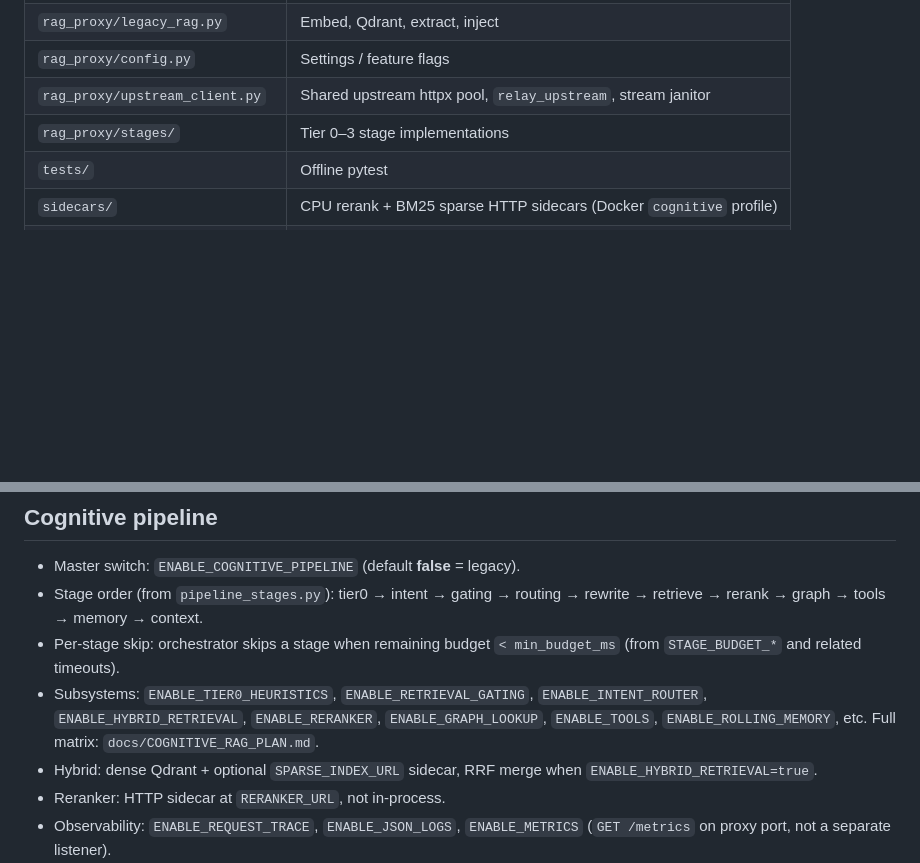
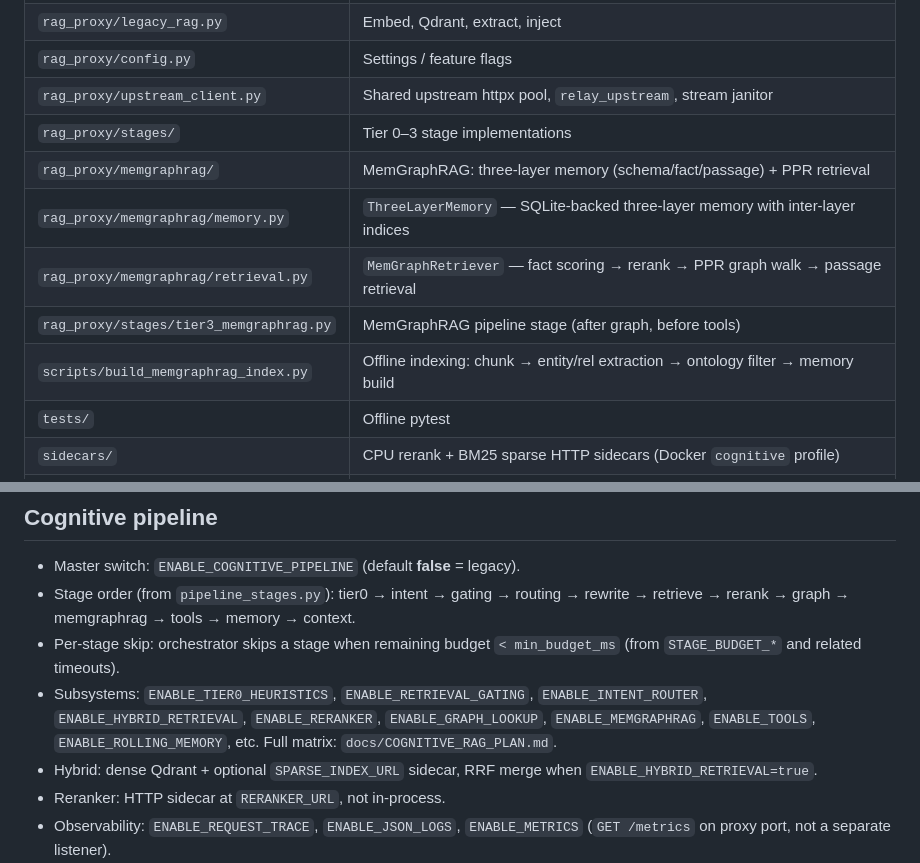
Before and after one commit to AtticusG3/rag-proxy, a Markdown page: AGENTS.md, 2 parts joined by grey strips. Rendered like a GitHub page; blank space fills up the shorter version.

Commit message:
docs: update AGENTS.md repo map and pipeline for MemGraphRAG

```diff
--- a/AGENTS.md
+++ b/AGENTS.md
@@ -21,6 +21,11 @@ All work follows `.cursor/rules/engineering-principles.mdc` (Rules 1–8).
 | `rag_proxy/config.py` | Settings / feature flags |
 | `rag_proxy/upstream_client.py` | Shared upstream httpx pool, `relay_upstream`, stream janitor |
 | `rag_proxy/stages/` | Tier 0–3 stage implementations |
+| `rag_proxy/memgraphrag/` | MemGraphRAG: three-layer memory (schema/fact/passage) + PPR retrieval |
+| `rag_proxy/memgraphrag/memory.py` | `ThreeLayerMemory` — SQLite-backed three-layer memory with inter-layer indices |
+| `rag_proxy/memgraphrag/retrieval.py` | `MemGraphRetriever` — fact scoring → rerank → PPR graph walk → passage retrieval |
+| `rag_proxy/stages/tier3_memgraphrag.py` | MemGraphRAG pipeline stage (after graph, before tools) |
+| `scripts/build_memgraphrag_index.py` | Offline indexing: chunk → entity/rel extraction → ontology filter → memory build |
 | `tests/` | Offline pytest |
 | `sidecars/` | CPU rerank + BM25 sparse HTTP sidecars (Docker `cognitive` profile) |
 | `rag_proxy/chunk_text.py` | Shared Qdrant payload text extraction (dense + sparse) |
@@ -62,9 +67,9 @@ Cognitive rollout, headers, and trace log reading: **docs/COGNITIVE_RAG_PLAN.md*
 ## Cognitive pipeline
 
 - Master switch: `ENABLE_COGNITIVE_PIPELINE` (default **false** = legacy).
-- Stage order (from `pipeline_stages.py`): tier0 → intent → gating → routing → rewrite → retrieve → rerank → graph → tools → memory → context.
+- Stage order (from `pipeline_stages.py`): tier0 → intent → gating → routing → rewrite → retrieve → rerank → graph → memgraphrag → tools → memory → context.
 - Per-stage skip: orchestrator skips a stage when remaining budget `< min_budget_ms` (from `STAGE_BUDGET_*` and related timeouts).
-- Subsystems: `ENABLE_TIER0_HEURISTICS`, `ENABLE_RETRIEVAL_GATING`, `ENABLE_INTENT_ROUTER`, `ENABLE_HYBRID_RETRIEVAL`, `ENABLE_RERANKER`, `ENABLE_GRAPH_LOOKUP`, `ENABLE_TOOLS`, `ENABLE_ROLLING_MEMORY`, etc. Full matrix: `docs/COGNITIVE_RAG_PLAN.md`.
+- Subsystems: `ENABLE_TIER0_HEURISTICS`, `ENABLE_RETRIEVAL_GATING`, `ENABLE_INTENT_ROUTER`, `ENABLE_HYBRID_RETRIEVAL`, `ENABLE_RERANKER`, `ENABLE_GRAPH_LOOKUP`, `ENABLE_MEMGRAPHRAG`, `ENABLE_TOOLS`, `ENABLE_ROLLING_MEMORY`, etc. Full matrix: `docs/COGNITIVE_RAG_PLAN.md`.
 - Hybrid: dense Qdrant + optional `SPARSE_INDEX_URL` sidecar, RRF merge when `ENABLE_HYBRID_RETRIEVAL=true`.
 - Reranker: HTTP sidecar at `RERANKER_URL`, not in-process.
 - Observability: `ENABLE_REQUEST_TRACE`, `ENABLE_JSON_LOGS`, `ENABLE_METRICS` (`GET /metrics` on proxy port, not a separate listener).
```
